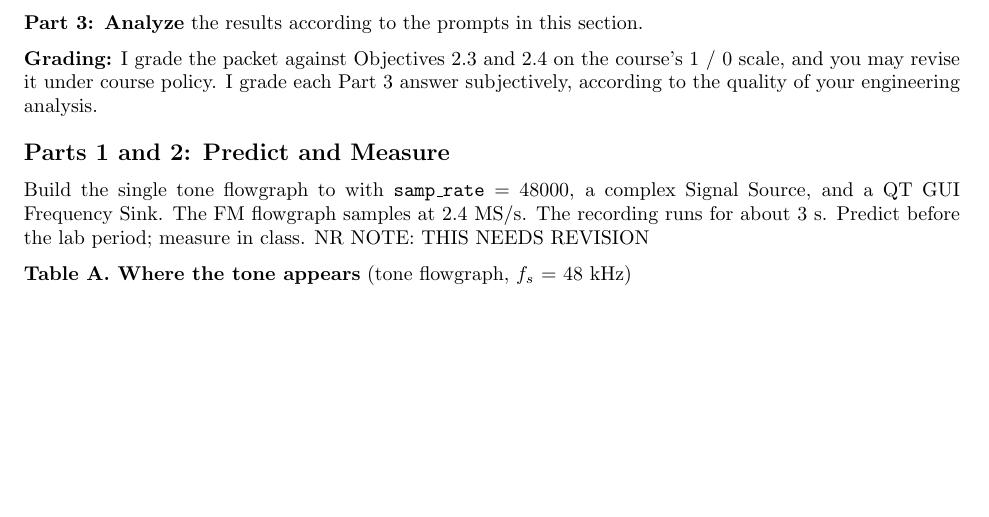
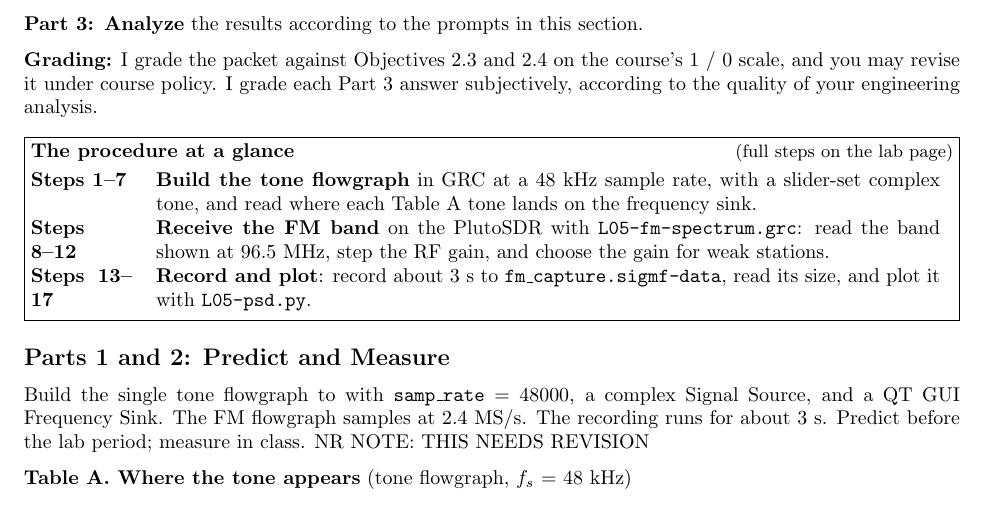
Before and after one commit to livethisdream/ece448, a LaTeX problem sheet (latex/ECE448_Lab_L05_FirstFlowgraphs.tex, which reads latex/ece448_labpacket.tex): part of page 1 of 4, cut so that both start at the same text, the shorter picture padded with empty space. Compiled offline with pdfLaTeX; a LaTeX package or settings file that is missing is left out.

Commit message:
Lab packets: the procedure at a glance on page 1 (Neil, 2026-11-22)
A framed procbox (shared macro in ece448_labpacket.tex) lists the lab
page's procedure blocks, one line each with their step ranges, so the
packet reads on its own as the lab's flow. Added to the L5 packet (still
4 pages) and recorded in ROADMAP, the write-lesson skill, and CLAUDE.md
for the other twelve labs.

Co-Authored-By: Claude Opus 5.5 <noreply@anthropic.com>
Claude-Session: https://claude.ai/code/session_0191DhxxeGFHWpYW6HN9WPnP

```diff
--- a/latex/ECE448_Lab_L05_FirstFlowgraphs.tex
+++ b/latex/ECE448_Lab_L05_FirstFlowgraphs.tex
@@ -114,6 +114,15 @@ the values indicated in Tables A and B, attaching your work for one row.
 
 \textbf{Grading:} I grade the packet against Objectives 2.3 and 2.4 on the course's 1 / 0 scale, and you may revise it under course policy. I grade each Part 3 answer subjectively, according to the quality of your engineering analysis.
 
+\begin{procbox}
+\procstep{1--7}{\textbf{Build the tone flowgraph} in GRC at a 48 kHz sample rate, with a slider-set
+complex tone, and read where each Table A tone lands on the frequency sink.}
+\procstep{8--12}{\textbf{Receive the FM band} on the PlutoSDR with \texttt{L05-fm-spectrum.grc}: read the
+band shown at 96.5 MHz, step the RF gain, and choose the gain for weak stations.}
+\procstep{13--17}{\textbf{Record and plot}: record about 3 s to \texttt{fm\_capture.sigmf-data}, read its
+size, and plot it with \texttt{L05-psd.py}.}
+\end{procbox}
+
 %%%%%%%%%%%%%%%%%%%%%%%%%%%%%%%%%%%%%%%%%%%%%%%%%%%
 \fullwidth{\large\textbf{Parts 1 and 2: Predict and Measure}}
 
--- a/latex/ece448_labpacket.tex
+++ b/latex/ece448_labpacket.tex
@@ -133,3 +133,14 @@
 			\advance\count255 by #2\relax
 		\repeat
 	\end{picture}\\[-2pt]{\small #3}\end{center}}
+
+%% The procedure at a glance (Neil, 2026-11-22: "That way you can read the lab
+%% packet and still have an idea of what the flow is"). A framed box on page 1
+%% that lists the lab page's procedure blocks, one line each, with their step
+%% ranges. It is the flow, not the steps: the lab page holds the full procedure.
+%%   \begin{procbox}
+%%     \procstep{1--7}{Build the tone flowgraph ...}
+%%   \end{procbox}
+\newenvironment{procbox}{%
+	\par\smallskip\noindent\begin{lrbox}{0}\begin{minipage}{\dimexpr\linewidth-2\fboxsep-2\fboxrule\relax}%
+	\textbf{The procedure at a glance} \hfill {\small (full steps on the lab page)}\par\smallskip
```
Also changed, not shown: CLAUDE.md (+1 -1 lines), project/ROADMAP.md (+8 -0 lines), .claude/skills/write-lesson/SKILL.md, book/extras/labs/ECE448_Lab_L05_FirstFlowgraphs_blank.pdf, latex/ece448_labpacket.tex (3 more changed lines).
